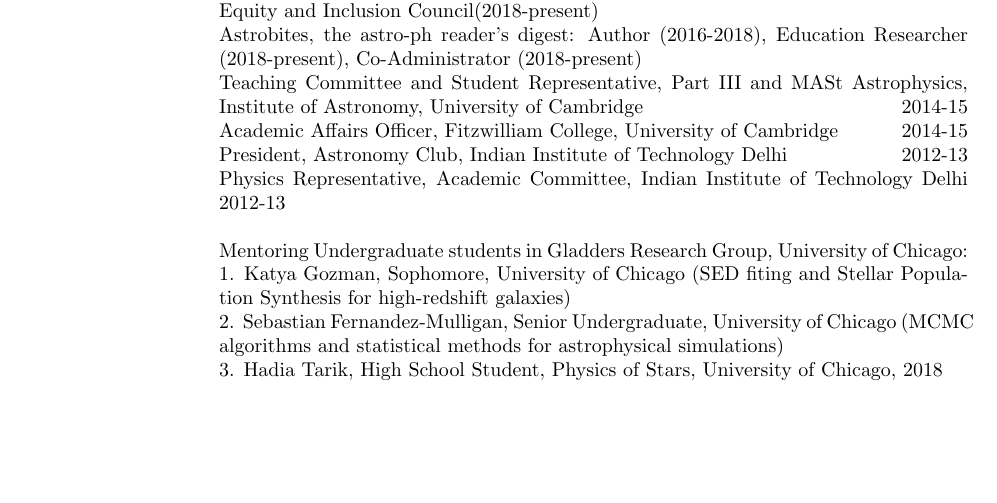
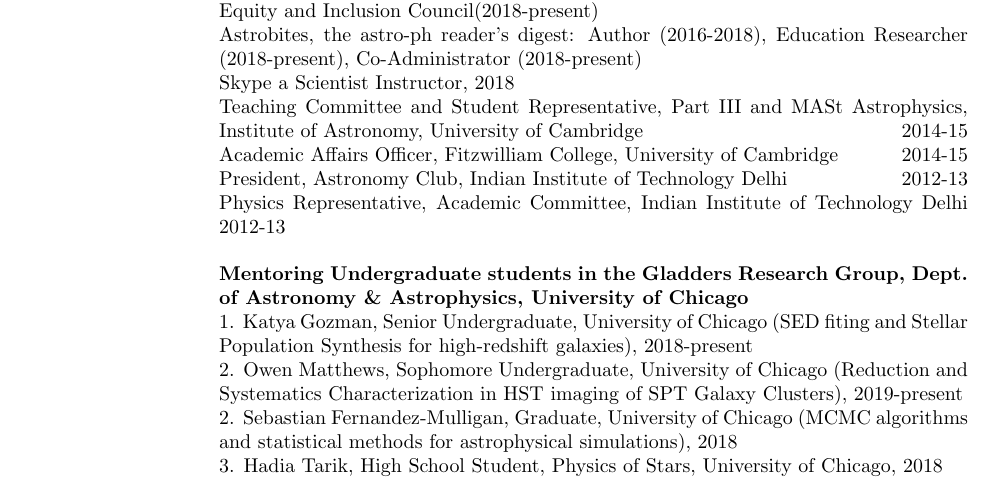
Before and after one commit to gkhullar/Khullar_CV_long, a LaTeX CV (cv_2.tex): part of page 4 of 4, cut so that both start at the same text, the shorter picture padded with empty space. Compiled offline with pdfLaTeX.

Commit message:
made updates to mentees section

```diff
--- a/cv_2.tex
+++ b/cv_2.tex
@@ -202,28 +202,26 @@
 Instructor and Course planner, Space Explorers Summer Institutes for underprivileged high school students near University of Chicago \hfill 2016,2017,2018\\
 University of Chicago Committees: Dean's Student Advisory Committee (2015-17), Equity and Inclusion Council(2018-present)\\
 Astrobites, the astro-ph reader's digest: Author (2016-2018), Education Researcher (2018-present), Co-Administrator (2018-present)\\
+Skype a Scientist Instructor, 2018 \\
 Teaching Committee and Student Representative, Part III and MASt Astrophysics, Institute of Astronomy, University of Cambridge \hfill 2014-15\\
 Academic Affairs Officer, Fitzwilliam College, University of Cambridge \hfill 2014-15\\
 President, Astronomy Club, Indian Institute of Technology Delhi \hfill 2012-13\\
 Physics Representative, Academic Committee, Indian Institute of Technology Delhi \hfill 2012-13
 
-Mentoring Undergraduate students in Gladders Research Group, University of Chicago:\\
-1. Katya Gozman, Sophomore, University of Chicago (SED fiting and Stellar Population Synthesis for high-redshift galaxies)\\
-2. Sebastian Fernandez-Mulligan, Senior Undergraduate, University of Chicago (MCMC algorithms and statistical methods for astrophysical simulations)\\
-3. Hadia Tarik, High School Student, Physics of Stars, University of Chicago, 2018\\
+\textbf{Mentoring Undergraduate students in the Gladders Research Group, Dept. of Astronomy \& Astrophysics, University of Chicago}\\
+1. Katya Gozman, Senior Undergraduate, University of Chicago (SED fiting and Stellar Population Synthesis for high-redshift galaxies), 2018-present\\
+2. Owen Matthews, Sophomore Undergraduate, University of Chicago (Reduction and Systematics Characterization in HST imaging of SPT Galaxy Clusters), 2019-present\\
+2. Sebastian Fernandez-Mulligan, Graduate, University of Chicago (MCMC algorithms and statistical methods for astrophysical simulations), 2018\\
+3. Hadia Tarik, High School Student, Physics of Stars, University of Chicago, 2018
 
 Conflict Resolution Training, November 2018\\
 Bystander Intervention and Support Training, February 2019
-
 
 \section{PRESS}
 
 \href{https://news.umich.edu/u-m-researchers-confirm-massive-hyper-runaway-star-ejected-from-the-milky-way-disk/}{Massive Hyper-Runaway Star Ejected from Milky Way's Disk} \hfill 2019\\
 \href{http://kicp.uchicago.edu/events/kicp_yerkes.html#id_959}{The Physics of Toys, Yerkes Summer Institute, KICP, University of Chicago} \hfill 2017\\
 \href{http://kicp.uchicago.edu/events/kicp_yerkes.html#id_785}{Spy vs. Spy, Yerkes Summer Institute, KICP, University of Chicago} \hfill 2016\\
-
-
-
 
 
 
```
